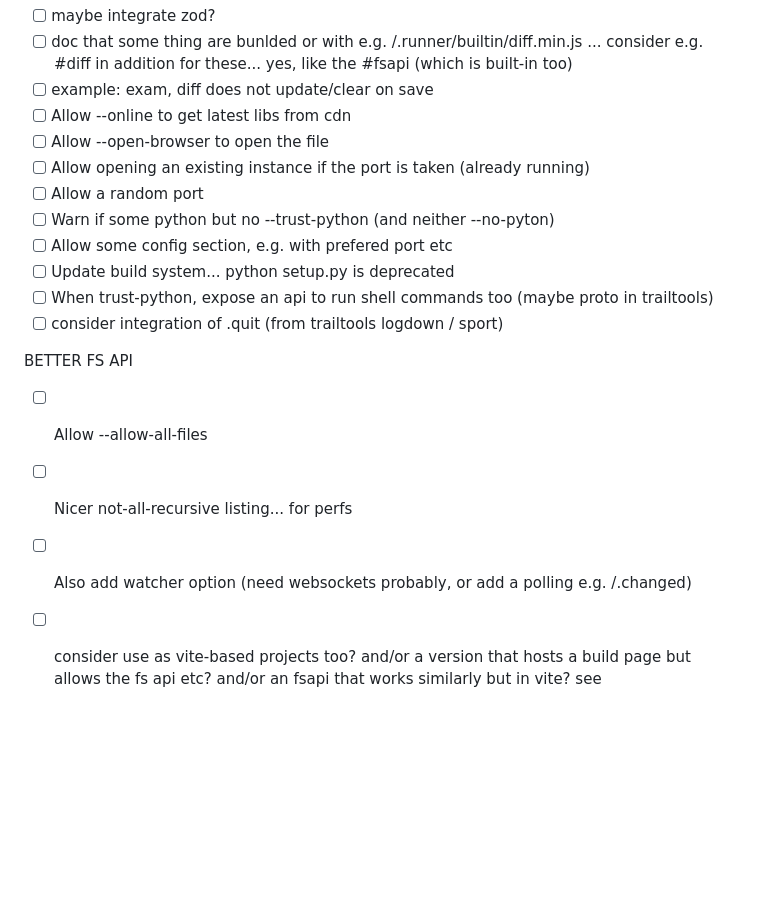
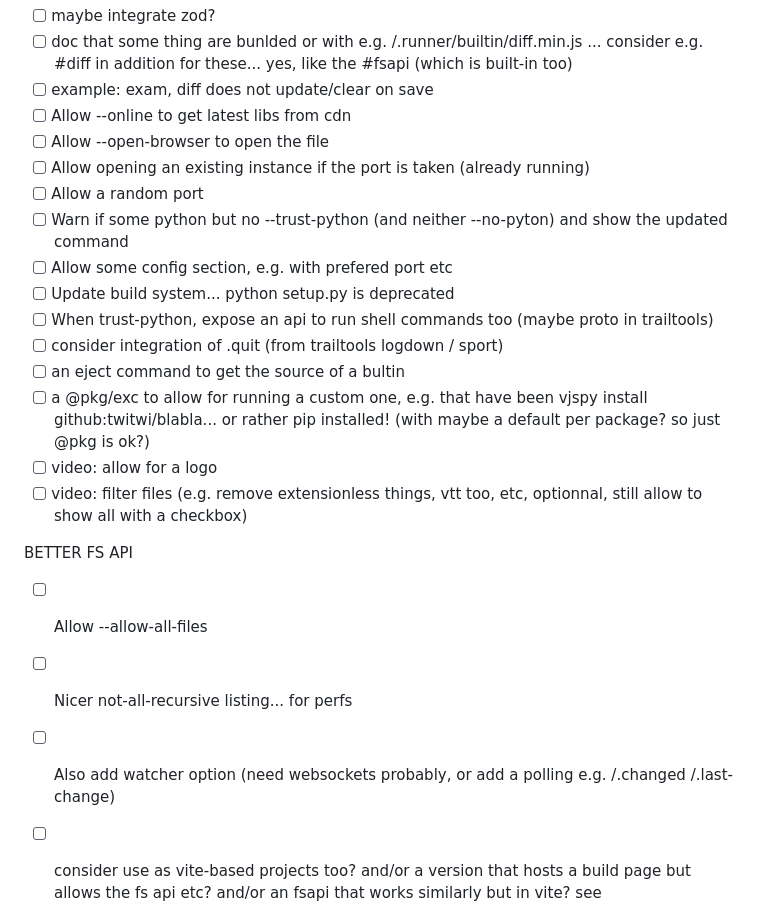
Before and after one commit to twitwi/vuejs-python, a Markdown page: README.md, the part around the change. Rendered like a GitHub page; blank space fills up the shorter version.

Commit message:
Update todos

```diff
--- a/README.md
+++ b/README.md
@@ -177,15 +177,19 @@ python3 -m pip install  .. ; ll $VENV/lib/python3.6/site-packages/vuejspython
 - [ ] Allow --open-browser to open the file
 - [ ] Allow opening an existing instance if the port is taken (already running)
 - [ ] Allow a random port
-- [ ] Warn if some python but no --trust-python (and neither --no-pyton)
+- [ ] Warn if some python but no --trust-python (and neither --no-pyton) and show the updated command
 - [ ] Allow some config section, e.g. with prefered port etc
 - [ ] Update build system... python setup.py is deprecated
 - [ ] When trust-python, expose an api to run shell commands too (maybe proto in trailtools)
 - [ ] consider integration of .quit (from trailtools logdown / sport)
+- [ ] an eject command to get the source of a bultin
+- [ ] a @pkg/exc to allow for running a custom one, e.g. that have been vjspy install github:twitwi/blabla... or rather pip installed! (with maybe a default per package? so just @pkg is ok?)
+- [ ] video: allow for a logo
+- [ ] video: filter files (e.g. remove extensionless things, vtt too, etc, optionnal, still allow to show all with a checkbox)
 
 BETTER FS API
 
 - [ ] Allow --allow-all-files
 - [ ] Nicer not-all-recursive listing... for perfs
-- [ ] Also add watcher option (need websockets probably, or add a polling e.g. /.changed)
+- [ ] Also add watcher option (need websockets probably, or add a polling e.g. /.changed /.last-change)
 - [ ] consider use as vite-based projects too? and/or a version that hosts a build page but allows the fs api etc? and/or an fsapi that works similarly but in vite? see https://github.com/StarLederer/vite-plugin-fs (for inspiration or direct use) or 4y https://github.com/antfu/vite-fs
```
